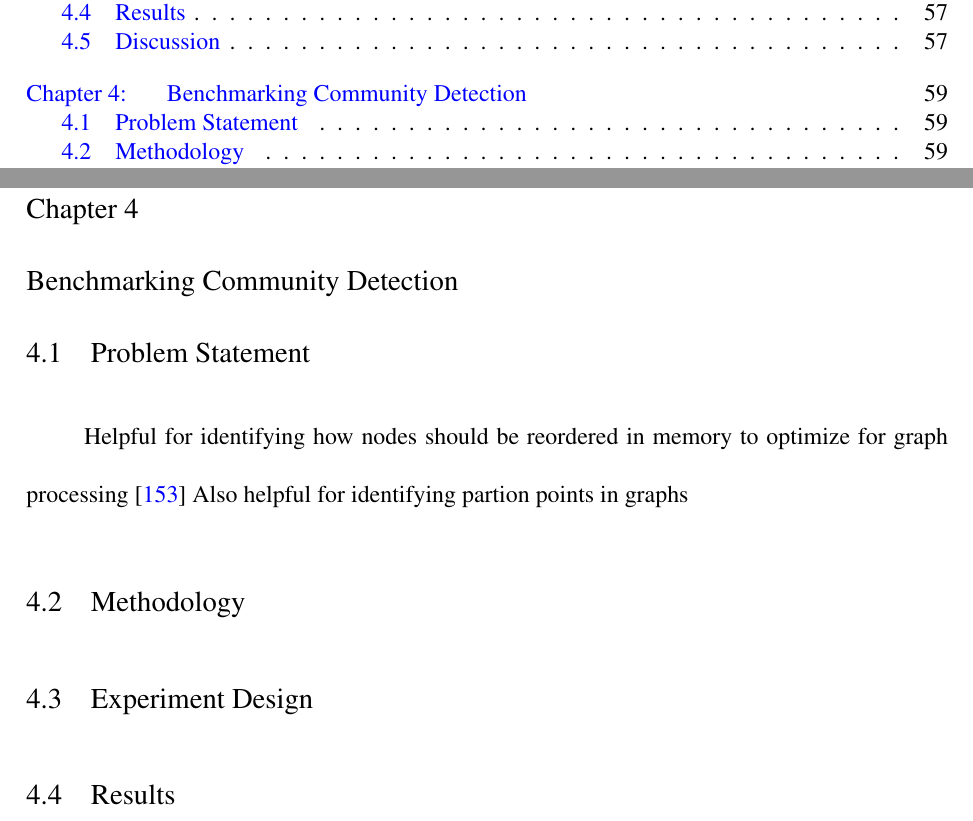
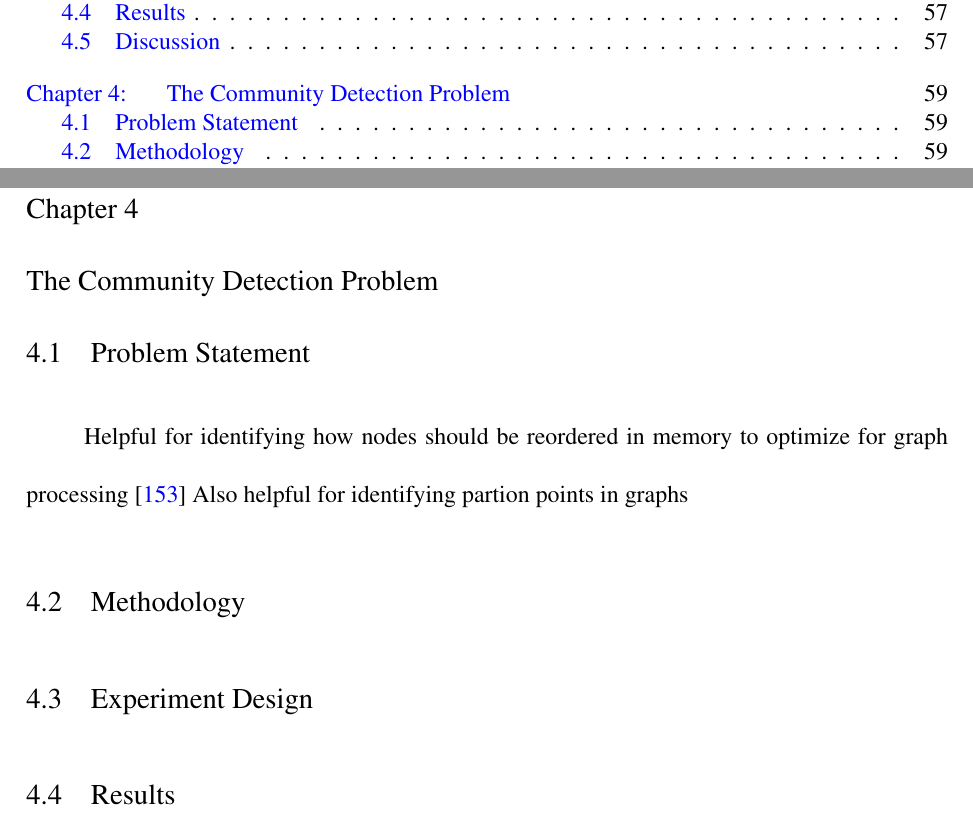
Before and after one commit to osullik/umd_thesis, a LaTeX thesis (dissertation/thesis.tex, which reads dissertation/Sections/40_Community_Detection_Case_Study.tex, dissertation/Sections/42_CD_Methodology.tex, dissertation/Sections/43_CD_Design.tex): two parts of pages 7 and 71 of 85, joined at a grey line, cut so that both start at the same text. Compiled offline with pdfLaTeX.

Commit message:
Updated file names for CD case study and conclusion

```diff
--- a/dissertation/Sections/40_Community_Detection_Case_Study.tex
+++ /dev/null
@@ -1,13 +0,0 @@
-\renewcommand{\thechapter}{4}
-\chapter{Benchmarking Community Detection}
-\label{chapter:40-Community-Detection-Case-Study}
-
-\include{41_CD_Problem_Statement.tex}
-
-\include{42_CD_Methodology.tex}
-
-\include{43_CD_Design.tex}
-
-\include{44_CD_Results.tex}
-
-\include{45_CD_Discussion.tex}
--- a/dissertation/Sections/42_CD_Methodology.tex
+++ /dev/null
@@ -1,2 +0,0 @@
-\section{Methodology}
-\label{section:42-CD-Methodology}
--- a/dissertation/Sections/43_CD_Design.tex
+++ /dev/null
@@ -1,2 +0,0 @@
-\section{Experiment Design}
-\label{section:43-CD-Design}
--- /dev/null
+++ b/dissertation/Sections/50_Community_Detection_Case_Study.tex
@@ -0,0 +1,13 @@
+\renewcommand{\thechapter}{4}
+\chapter{The Community Detection Problem}
+\label{chapter:50-Community-Detection-Case-Study}
+
+\include{51_CD_Problem_Statement.tex}
+
+\include{52_CD_Methodology.tex}
+
+\include{53_CD_Design.tex}
+
+\include{54_CD_Results.tex}
+
+\include{55_CD_Discussion.tex}
```
Also changed, not shown: dissertation/Sections/44_CD_Results.tex (deleted, +0 -2 lines), dissertation/Sections/45_CD_Discussion.tex (deleted, +0 -2 lines), dissertation/Sections/50_Conclusion.tex (deleted, +0 -7 lines), dissertation/Sections/51_CD_Problem_Statement.tex (renamed from dissertation/Sections/41_CD_Problem_Statement.tex, +1 -1 lines), dissertation/Sections/52_CD_Methodology.tex (added, +2 -0 lines), dissertation/Sections/52_Conclusion.tex (deleted, +0 -3 lines), dissertation/Sections/53_CD_Design.tex (added, +2 -0 lines), dissertation/Sections/54_CD_Results.tex (added, +2 -0 lines), dissertation/Sections/55_CD_Discussion.tex (added, +2 -0 lines), dissertation/Sections/60_Conclusion.tex (added, +7 -0 lines), dissertation/Sections/61_Future_Work.tex (renamed from dissertation/Sections/51_Future_Work.tex, +1 -1 lines), dissertation/Sections/62_Conclusion.tex (added, +2 -0 lines), dissertation/thesis.tex (+2 -2 lines).
